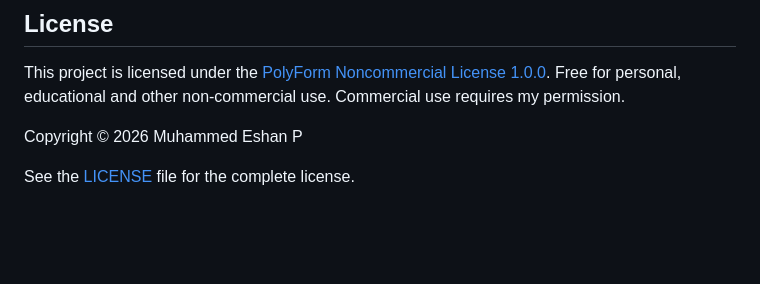
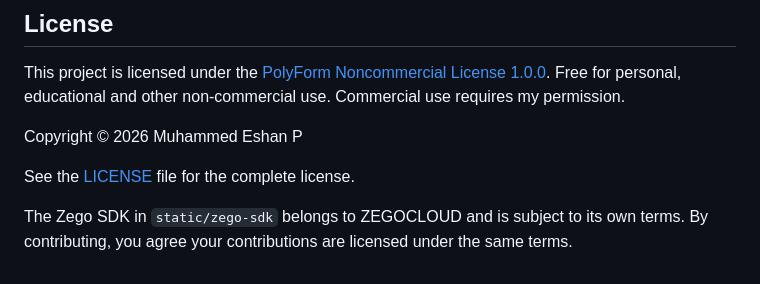
Before and after one commit to eshan868/x-fight, a Markdown page: README.md, the part around the change. GitHub-like rendering; blank space fills up the shorter version.

Commit message:
Clarify Zego SDK ownership and contribution terms
Added a note about the Zego SDK and contribution terms.

```diff
--- a/README.md
+++ b/README.md
@@ -413,3 +413,5 @@ Free for personal, educational and other non-commercial use. Commercial use requ
 Copyright © 2026 Muhammed Eshan P
 
 See the [LICENSE](LICENSE) file for the complete license.
+
+The Zego SDK in `static/zego-sdk` belongs to ZEGOCLOUD and is subject to its own terms. By contributing, you agree your contributions are licensed under the same terms.
```
